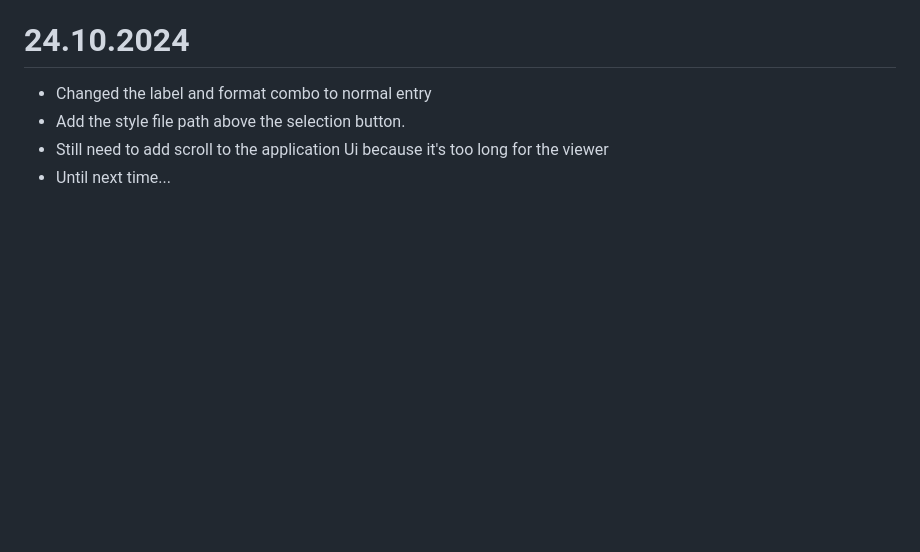
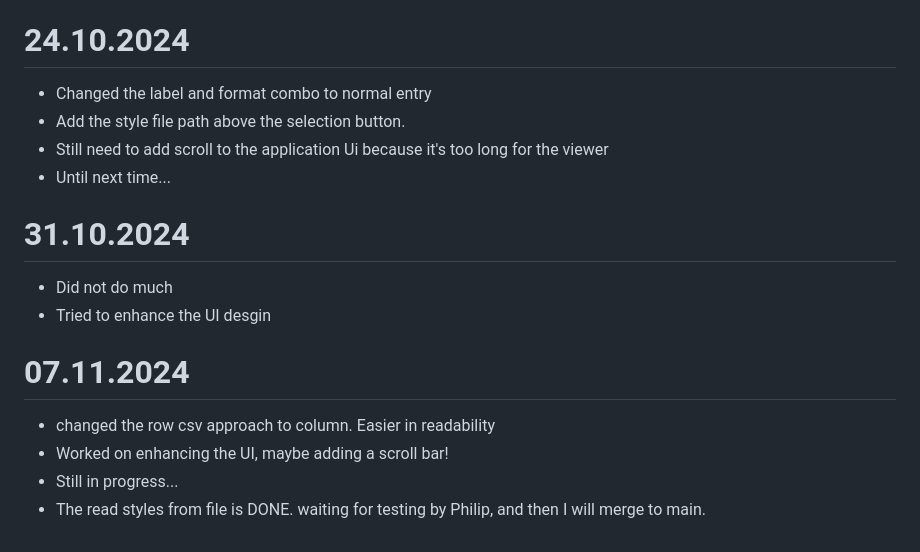
Before and after one commit to hishammadcor/Latex_project, a Markdown page: WorkDocumentation.md, the part around the change. GitHub-like rendering; blank space fills up the shorter version.

Commit message:
ADD Today's Work

```diff
--- a/WorkDocumentation.md
+++ b/WorkDocumentation.md
@@ -253,3 +253,13 @@
 - Add the style file path above the selection button.
 - Still need to add scroll to the application Ui because it's too long for the viewer
 - Until next time...
+
+# 31.10.2024
+- Did not do much
+- Tried to enhance the UI desgin
+
+# 07.11.2024
+- changed the row csv approach to column. Easier in readability
+- Worked on enhancing the UI, maybe adding a scroll bar!
+- Still in progress...
+- The read styles from file is DONE. waiting for testing by Philip, and then I will merge to main.
```
